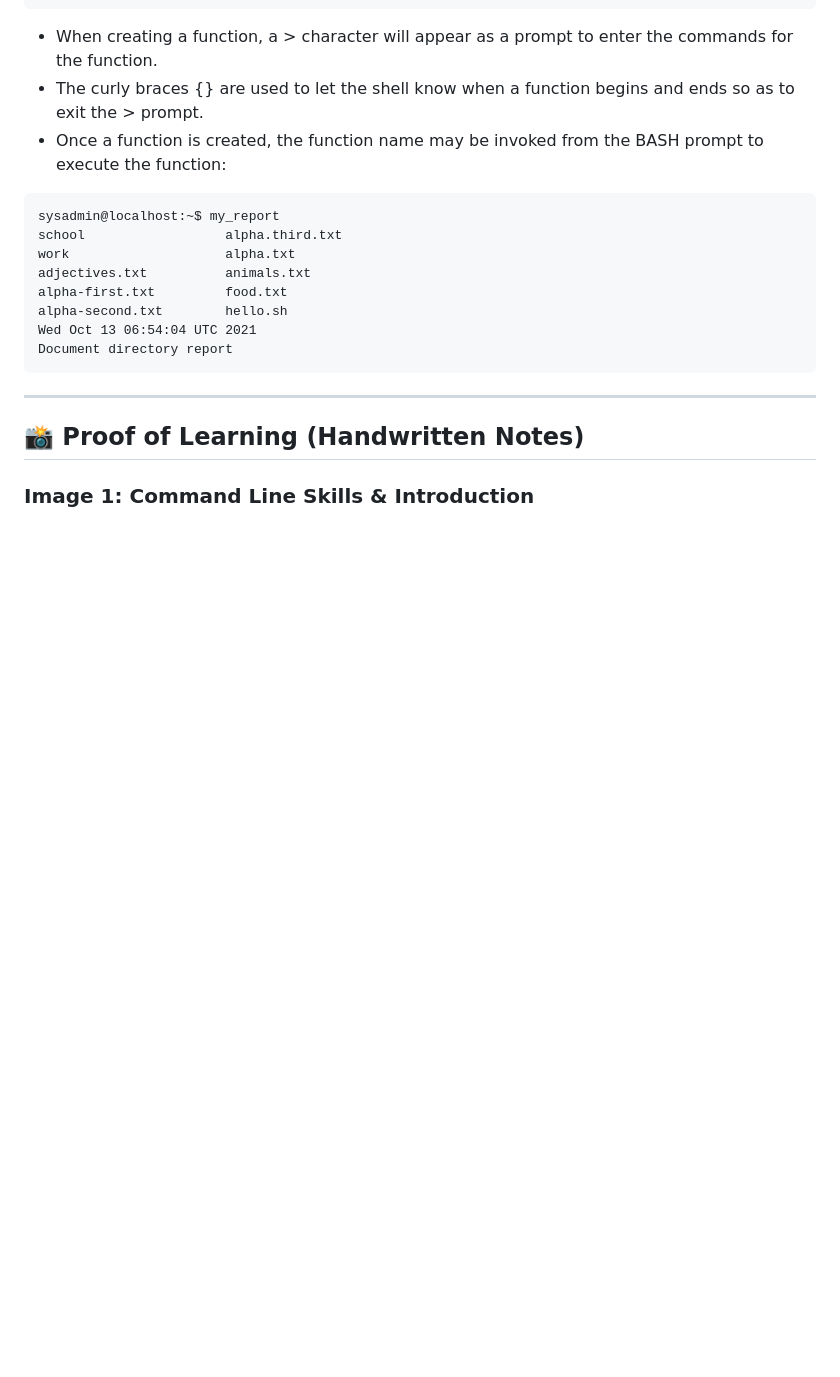
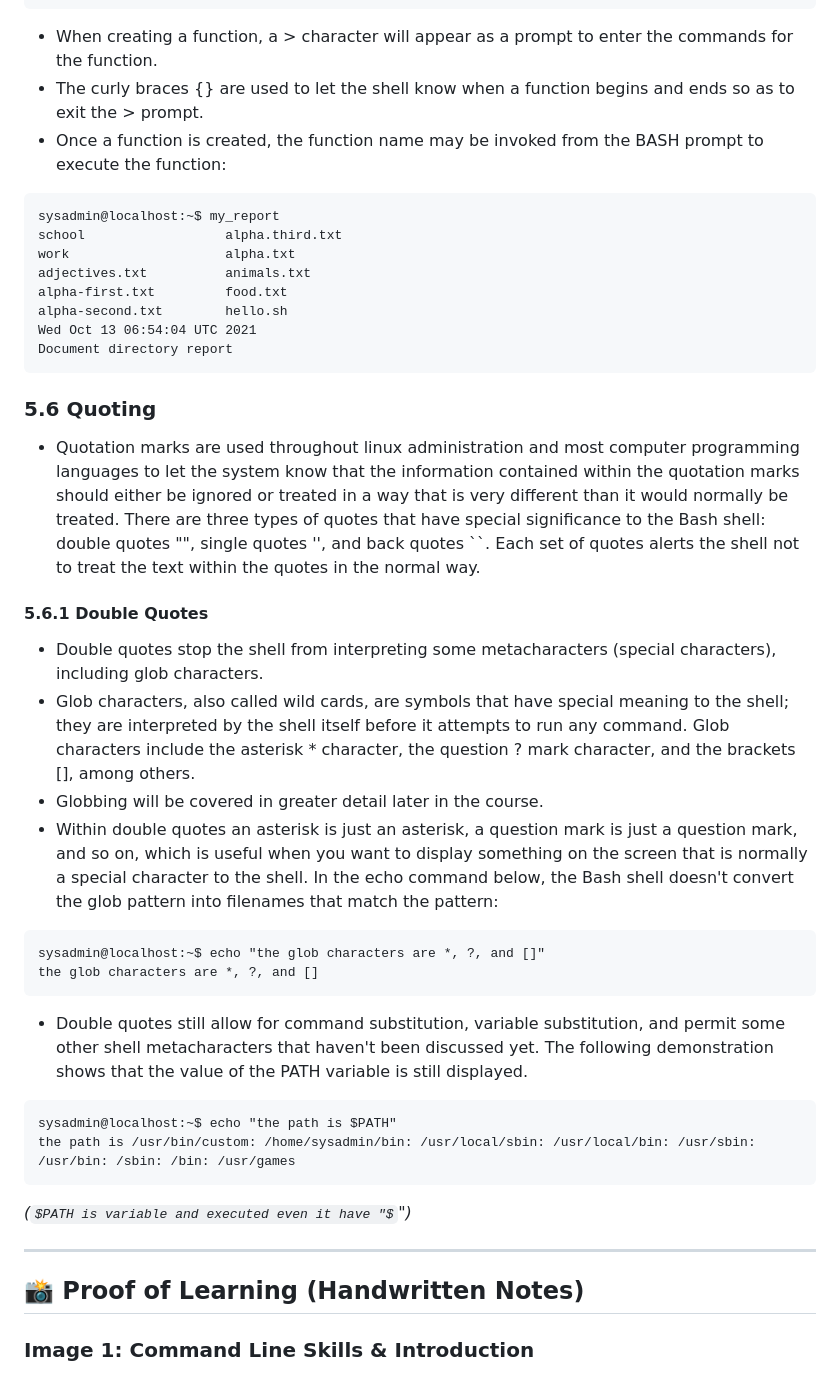
Before and after one commit to Jaysese125/cisco-linux-essentials, a Markdown page: module-05/notes.md, the part around one of its changes. GitHub-like rendering; some formulas as TeX source; blank space fills up the shorter version.

````diff
--- a/module-05/notes.md
+++ b/module-05/notes.md
@@ -497,6 +497,28 @@ Wed Oct 13 06:54:04 UTC 2021
 Document directory report
 ```
 
+### 5.6 Quoting
+- Quotation marks are used throughout linux administration and most computer programming languages to let the system know that the information contained within the quotation marks should either be ignored or treated in a way that is very different than it would normally be treated. There are three types of quotes that have special significance to the Bash shell: double quotes "", single quotes '', and back quotes ``. Each set of quotes alerts the shell not to treat the text within the quotes in the normal way.
+
+#### 5.6.1 Double Quotes
+- Double quotes stop the shell from interpreting some metacharacters (special characters), including glob characters.
+- Glob characters, also called wild cards, are symbols that have special meaning to the shell; they are interpreted by the shell itself before it attempts to run any command. Glob characters include the asterisk * character, the question ? mark character, and the brackets [], among others.
+- Globbing will be covered in greater detail later in the course.
+- Within double quotes an asterisk is just an asterisk, a question mark is just a question mark, and so on, which is useful when you want to display something on the screen that is normally a special character to the shell. In the echo command below, the Bash shell doesn't convert the glob pattern into filenames that match the pattern:
+
+```text
+sysadmin@localhost:~$ echo "the glob characters are *, ?, and []"
+the glob characters are *, ?, and []
+```
+
+- Double quotes still allow for command substitution, variable substitution, and permit some other shell metacharacters that haven't been discussed yet. The following demonstration shows that the value of the PATH variable is still displayed.
+
+```text
+sysadmin@localhost:~$ echo "the path is $PATH"
+the path is /usr/bin/custom: /home/sysadmin/bin: /usr/local/sbin: /usr/local/bin: /usr/sbin: /usr/bin: /sbin: /bin: /usr/games
+```
+*($PATH is variable and executed even it have "$")*
+
 ---
 
 ## 📸 Proof of Learning (Handwritten Notes)
````
Also changed, not shown: other parts of module-05/notes.md (+6 -0 lines), module-05/assets/handwritten-notes-26.jpg (added), module-05/assets/handwritten-notes-27.jpg (added).
